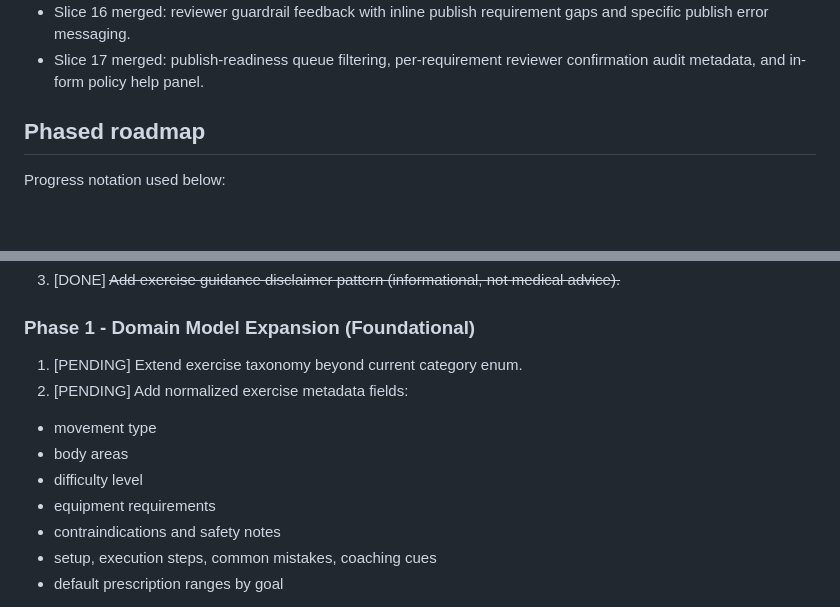
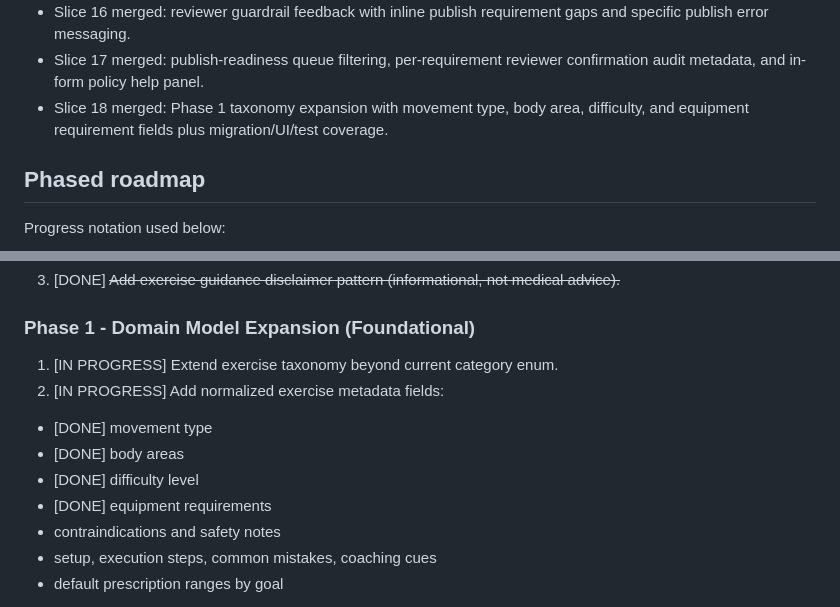
Before and after one commit to stompsy/spotter, a Markdown page: docs/plan.md, 2 parts joined by grey strips. GitHub-like rendering; blank space fills up the shorter version.

Commit message:
Update plan status for phase 1 slice 18 (#47)

```diff
--- a/docs/plan.md
+++ b/docs/plan.md
@@ -45,6 +45,7 @@ This is the visible implementation roadmap and status tracker in the workspace.
 - Slice 15 merged: in-app candidate review metadata helper parity with structured field persistence and coverage tests.
 - Slice 16 merged: reviewer guardrail feedback with inline publish requirement gaps and specific publish error messaging.
 - Slice 17 merged: publish-readiness queue filtering, per-requirement reviewer confirmation audit metadata, and in-form policy help panel.
+- Slice 18 merged: Phase 1 taxonomy expansion with movement type, body area, difficulty, and equipment requirement fields plus migration/UI/test coverage.
 
 ## Phased roadmap
 
@@ -63,12 +64,12 @@ Progress notation used below:
 3. [DONE] ~~Add exercise guidance disclaimer pattern (informational, not medical advice).~~
 
 ### Phase 1 - Domain Model Expansion (Foundational)
-1. [PENDING] Extend exercise taxonomy beyond current category enum.
-2. [PENDING] Add normalized exercise metadata fields:
-- movement type
-- body areas
-- difficulty level
-- equipment requirements
+1. [IN PROGRESS] Extend exercise taxonomy beyond current category enum.
+2. [IN PROGRESS] Add normalized exercise metadata fields:
+- [DONE] movement type
+- [DONE] body areas
+- [DONE] difficulty level
+- [DONE] equipment requirements
 - contraindications and safety notes
 - setup, execution steps, common mistakes, coaching cues
 - default prescription ranges by goal
```
